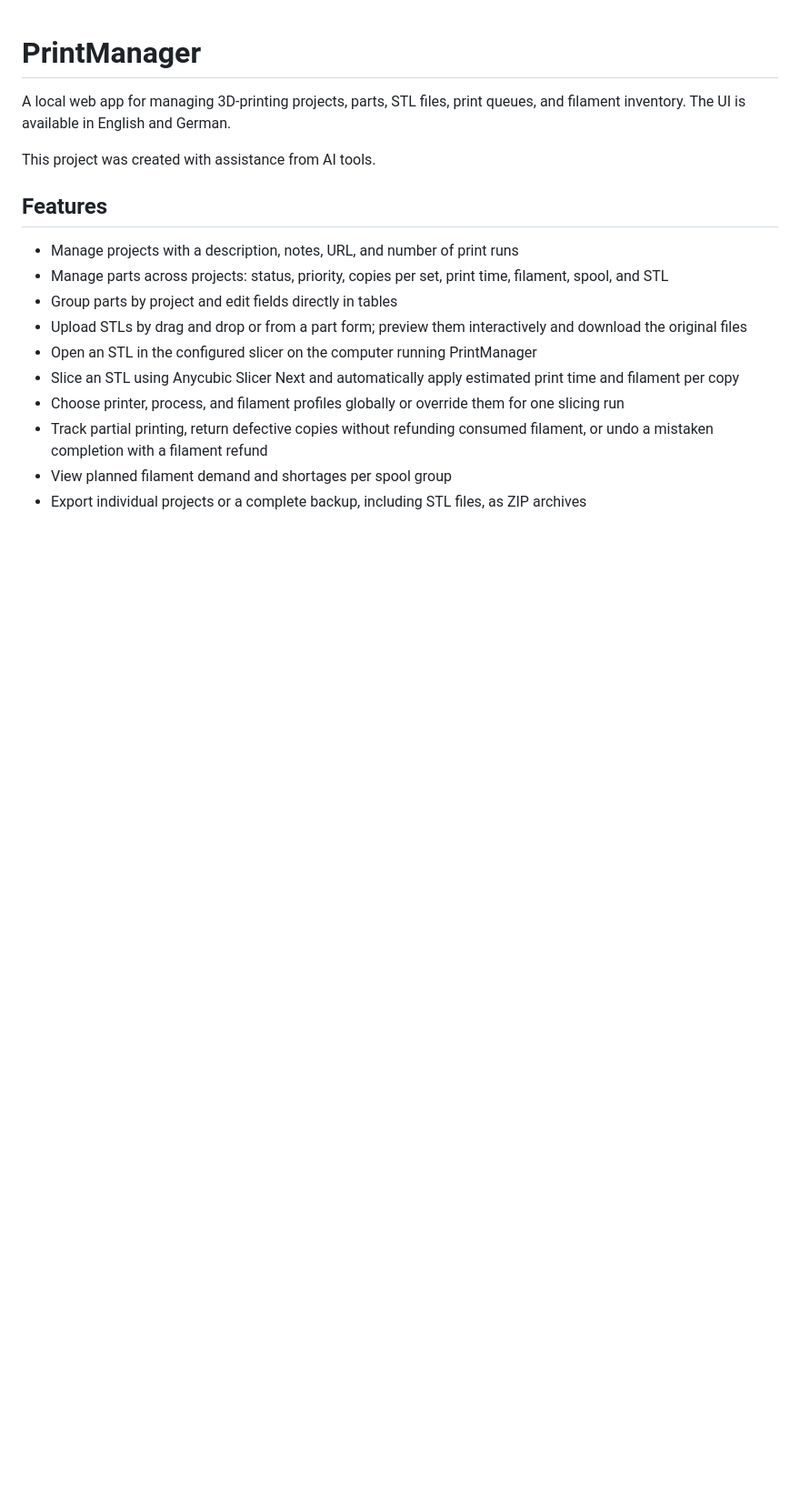
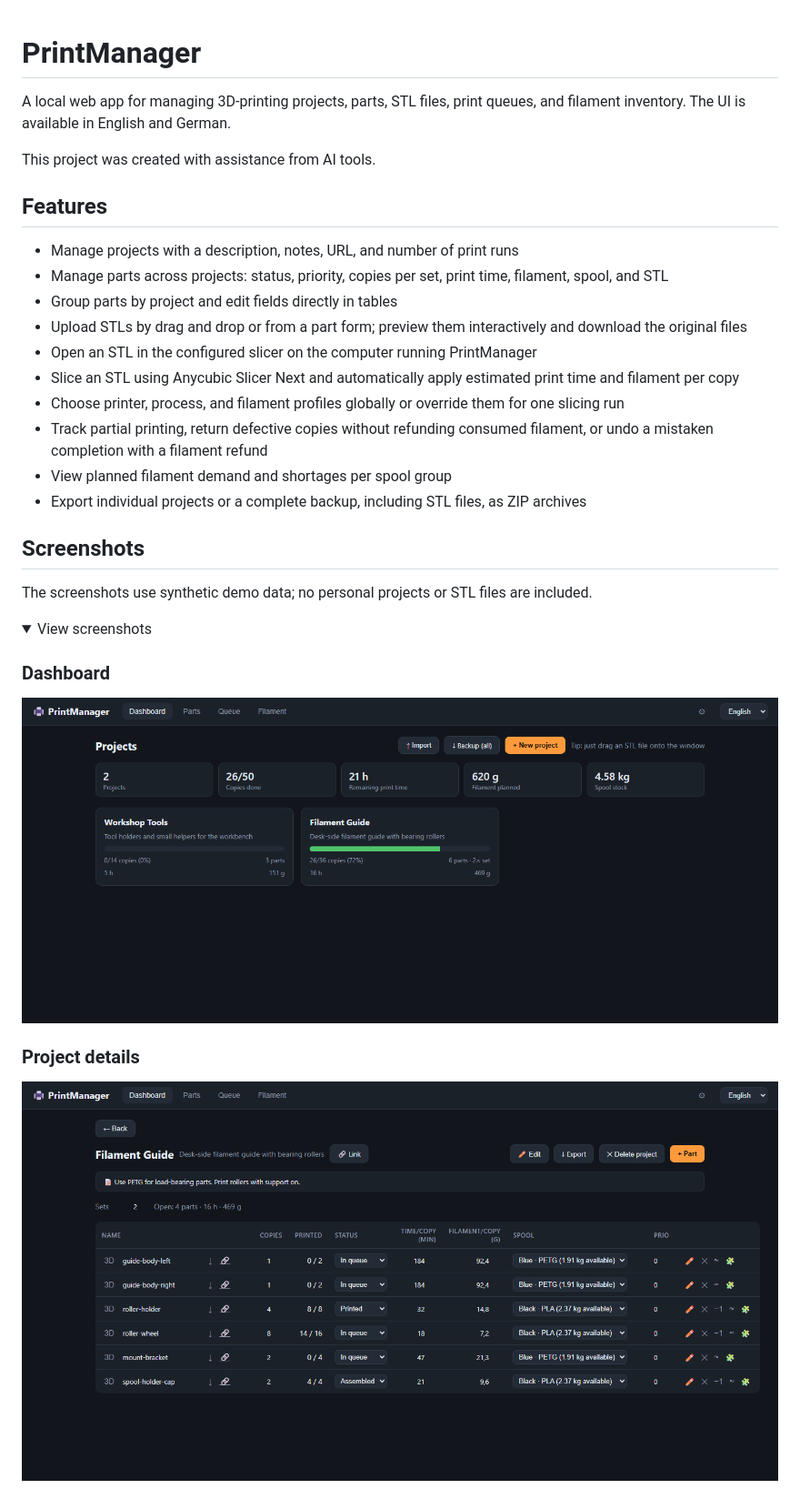
Before and after one commit to sebmueller/printmanager, a Markdown page: README.md, the part around one of its changes. Shown at 91% size. Drawn GitHub-style; pictures changed too: docs/screenshots/dashboard.png (added), docs/screenshots/project.png (added); folded sections open; blank space fills up the shorter version.

```diff
--- a/README.md
+++ b/README.md
@@ -16,3 +16,17 @@ This project was created with assistance from AI tools.
 - Track partial printing, return defective copies without refunding consumed filament, or undo a mistaken completion with a filament refund
 - View planned filament demand and shortages per spool group
 - Export individual projects or a complete backup, including STL files, as ZIP archives
+
+## Screenshots
+
+The screenshots use synthetic demo data; no personal projects or STL files are included.
+
+<details>
+<summary>View screenshots</summary>
+
+### Dashboard
+![PrintManager dashboard](docs/screenshots/dashboard.png)
+
+### Project details
+![Project details and parts](docs/screenshots/project.png)
+
```
Also changed, not shown: other parts of README.md (+14 -0 lines), docs/screenshots/filament.png (added), docs/screenshots/parts.png (added), docs/screenshots/queue.png (added), 3 other files.
